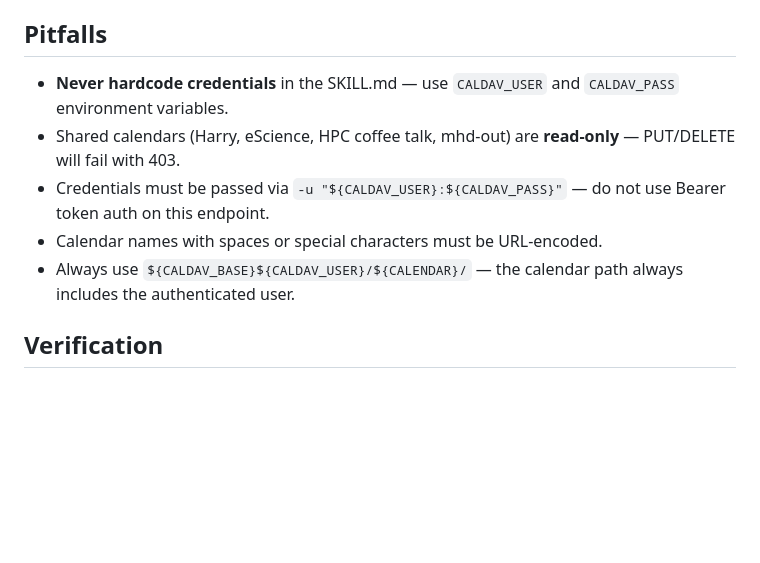
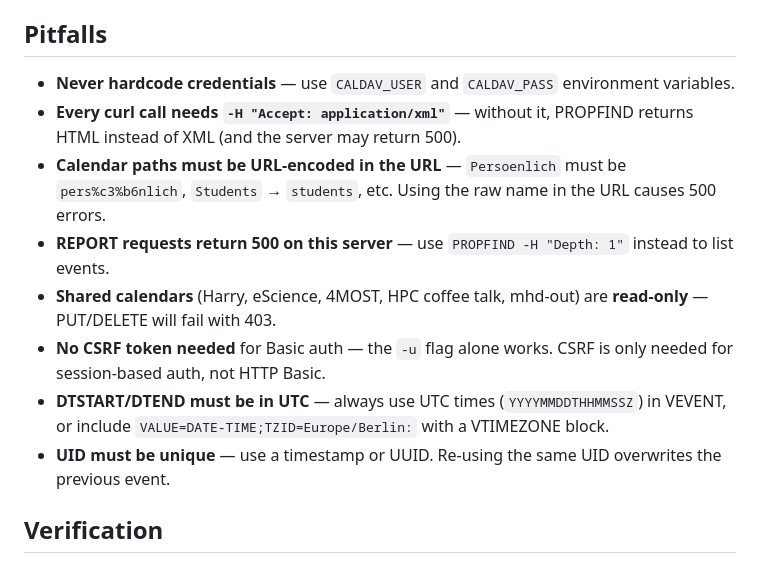
Before and after one commit to arm2arm/AstroAgentAssistant, a Markdown page: productivity/nextcloud-caldav/SKILL.md, the part around one of its changes. GitHub-like rendering; blank space fills up the shorter version.

```diff
--- a/productivity/nextcloud-caldav/SKILL.md
+++ b/productivity/nextcloud-caldav/SKILL.md
@@ -104,11 +101,14 @@ curl -s -u "${CALDAV_USER}:${CALDAV_PASS}" \
 - The path format `${CALDAV_BASE}${CALDAV_USER}/${CALENDAR}/` is stable.
 
 ## Pitfalls
-- **Never hardcode credentials** in the SKILL.md — use `CALDAV_USER` and `CALDAV_PASS` environment variables.
-- Shared calendars (Harry, eScience, HPC coffee talk, mhd-out) are **read-only** — PUT/DELETE will fail with 403.
-- Credentials must be passed via `-u "${CALDAV_USER}:${CALDAV_PASS}"` — do not use Bearer token auth on this endpoint.
-- Calendar names with spaces or special characters must be URL-encoded.
-- Always use `${CALDAV_BASE}${CALDAV_USER}/${CALENDAR}/` — the calendar path always includes the authenticated user.
+- **Never hardcode credentials** — use `CALDAV_USER` and `CALDAV_PASS` environment variables.
+- **Every curl call needs `-H "Accept: application/xml"`** — without it, PROPFIND returns HTML instead of XML (and the server may return 500).
+- **Calendar paths must be URL-encoded in the URL** — `Persoenlich` must be `pers%c3%b6nlich`, `Students` → `students`, etc. Using the raw name in the URL causes 500 errors.
+- **REPORT requests return 500 on this server** — use `PROPFIND -H "Depth: 1"` instead to list events.
+- **Shared calendars** (Harry, eScience, 4MOST, HPC coffee talk, mhd-out) are **read-only** — PUT/DELETE will fail with 403.
+- **No CSRF token needed** for Basic auth — the `-u` flag alone works. CSRF is only needed for session-based auth, not HTTP Basic.
+- **DTSTART/DTEND must be in UTC** — always use UTC times (`YYYYMMDDTHHMMSSZ`) in VEVENT, or include `VALUE=DATE-TIME;TZID=Europe/Berlin:` with a VTIMEZONE block.
+- **UID must be unique** — use a timestamp or UUID. Re-using the same UID overwrites the previous event.
 
 ## Verification
 - PROPFIND returns calendar list with non-empty response.
```
Also changed, not shown: other parts of productivity/nextcloud-caldav/SKILL.md (+26 -29 lines).
